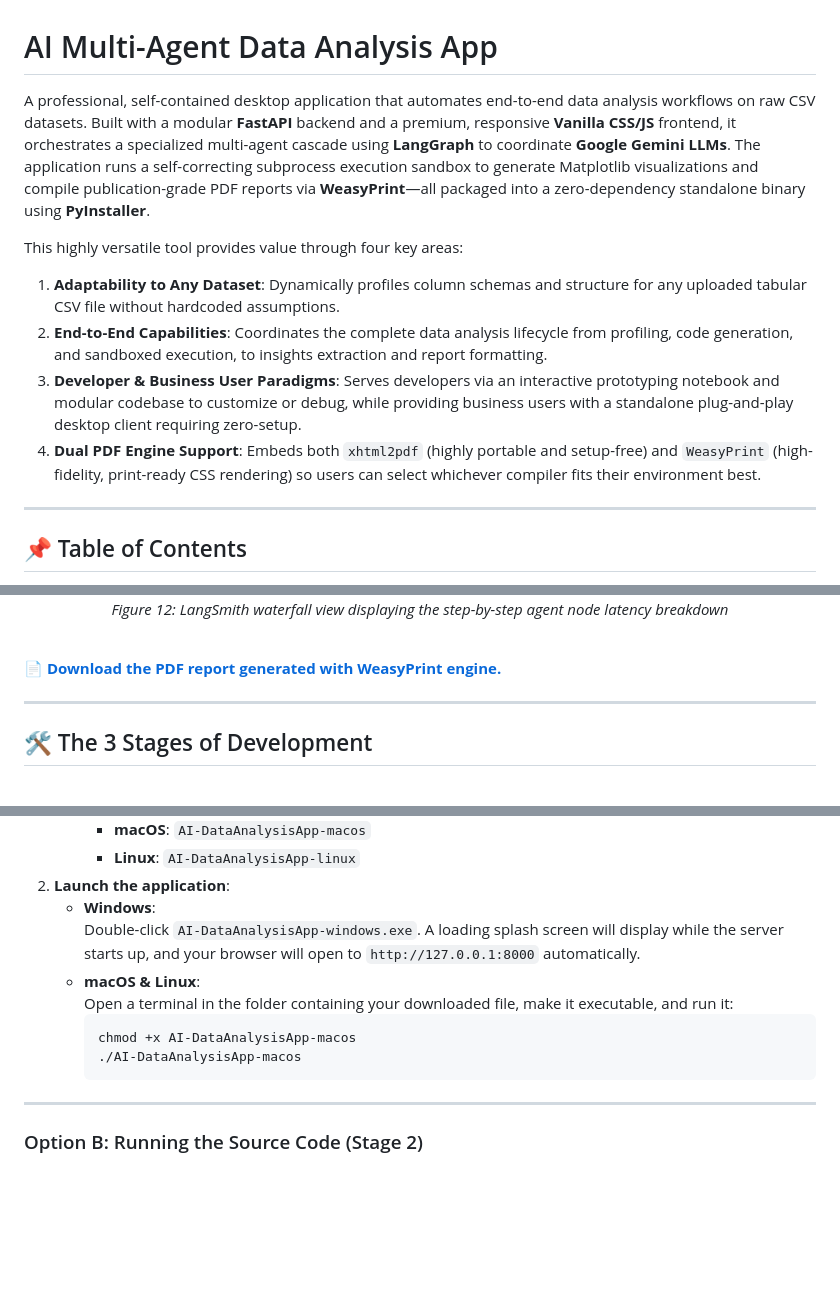
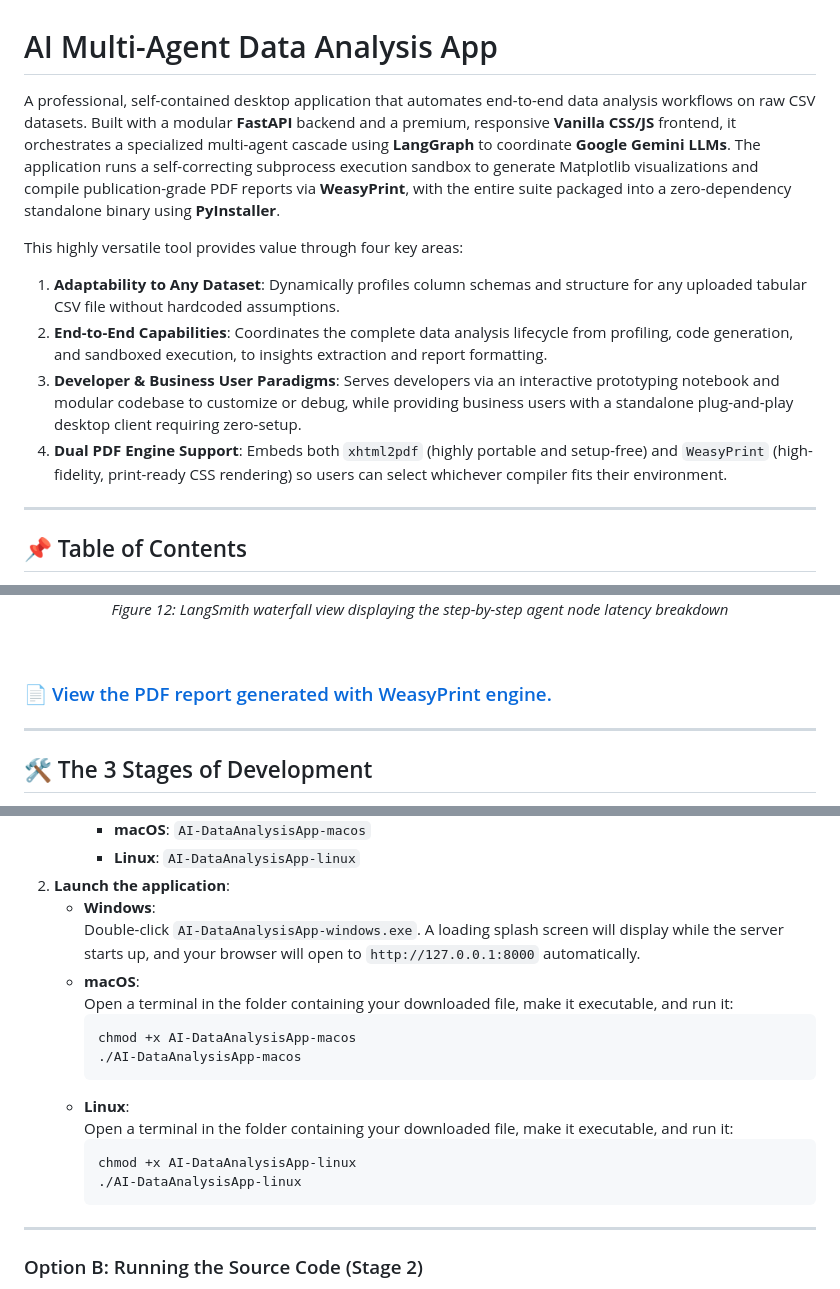
Before and after one commit to ThucDao/ai-multi-agent-data-analysis-app, a Markdown page: README.md, 3 parts joined by grey strips. Rendered like a GitHub page; blank space fills up the shorter version.

````diff
--- a/README.md
+++ b/README.md
@@ -1,12 +1,12 @@
 # AI Multi-Agent Data Analysis App
 
-A professional, self-contained desktop application that automates end-to-end data analysis workflows on raw CSV datasets. Built with a modular **FastAPI** backend and a premium, responsive **Vanilla CSS/JS** frontend, it orchestrates a specialized multi-agent cascade using **LangGraph** to coordinate **Google Gemini LLMs**. The application runs a self-correcting subprocess execution sandbox to generate Matplotlib visualizations and compile publication-grade PDF reports via **WeasyPrint**—all packaged into a zero-dependency standalone binary using **PyInstaller**.
+A professional, self-contained desktop application that automates end-to-end data analysis workflows on raw CSV datasets. Built with a modular **FastAPI** backend and a premium, responsive **Vanilla CSS/JS** frontend, it orchestrates a specialized multi-agent cascade using **LangGraph** to coordinate **Google Gemini LLMs**. The application runs a self-correcting subprocess execution sandbox to generate Matplotlib visualizations and compile publication-grade PDF reports via **WeasyPrint**, with the entire suite packaged into a zero-dependency standalone binary using **PyInstaller**.
 
 This highly versatile tool provides value through four key areas:
 1. **Adaptability to Any Dataset**: Dynamically profiles column schemas and structure for any uploaded tabular CSV file without hardcoded assumptions.
 2. **End-to-End Capabilities**: Coordinates the complete data analysis lifecycle from profiling, code generation, and sandboxed execution, to insights extraction and report formatting.
 3. **Developer & Business User Paradigms**: Serves developers via an interactive prototyping notebook and modular codebase to customize or debug, while providing business users with a standalone plug-and-play desktop client requiring zero-setup.
-4. **Dual PDF Engine Support**: Embeds both `xhtml2pdf` (highly portable and setup-free) and `WeasyPrint` (high-fidelity, print-ready CSS rendering) so users can select whichever compiler fits their environment best.
+4. **Dual PDF Engine Support**: Embeds both `xhtml2pdf` (highly portable and setup-free) and `WeasyPrint` (high-fidelity, print-ready CSS rendering) so users can select whichever compiler fits their environment.
 
 ---
 
@@ -142,7 +142,7 @@ This highly versatile tool provides value through four key areas:
 
 <br>
 
-📄 **[Download the PDF report generated with WeasyPrint engine.](./artifacts/run%2046_paid%20tier_gemini%203.1%20pro_weasyprint/report_2026-07-14_23.29.24.pdf)**
+### 📄 [View the PDF report generated with WeasyPrint engine.](./artifacts/run%2046_paid%20tier_gemini%203.1%20pro_weasyprint/report_2026-07-14_23.29.24.pdf)
 
 ---
 
@@ -255,11 +255,17 @@ The easiest way to run the app with zero setup or installation. No Python runtim
 2. **Launch the application**:
    * **Windows**:
      Double-click `AI-DataAnalysisApp-windows.exe`. A loading splash screen will display while the server starts up, and your browser will open to `http://127.0.0.1:8000` automatically.
-   * **macOS & Linux**:
+   * **macOS**:
      Open a terminal in the folder containing your downloaded file, make it executable, and run it:
      ```bash
      chmod +x AI-DataAnalysisApp-macos
      ./AI-DataAnalysisApp-macos
+     ```
+   * **Linux**:
+     Open a terminal in the folder containing your downloaded file, make it executable, and run it:
+     ```bash
+     chmod +x AI-DataAnalysisApp-linux
+     ./AI-DataAnalysisApp-linux
      ```
 
 ---
````
Also changed, not shown: other parts of README.md (+1 -1 lines).
